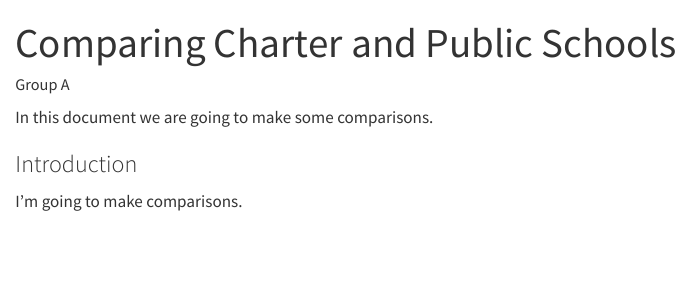
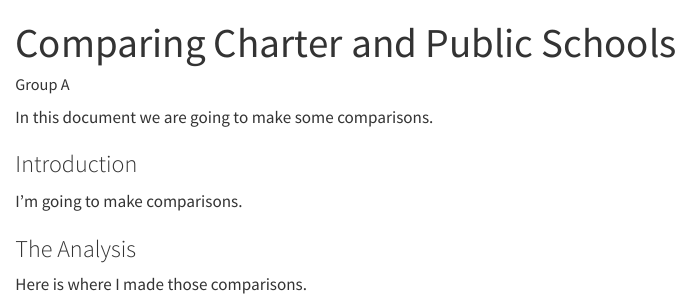
Before and after one commit to fourthz/Temporary-Test-Repo, a Quarto document (Charter and Public School Comparison.qmd): the page in a window 1100 px wide, from its top. Rendered offline with R 4.5, knitr and Pandoc in place of Quarto, with nearby package versions.

Commit message:
Started the analysis

```diff
--- a/Charter and Public School Comparison.qmd
+++ b/Charter and Public School Comparison.qmd
@@ -9,3 +9,7 @@ In this document we are going to make some comparisons.
 ### Introduction
 
 I'm going to make comparisons.
+
+### The Analysis
+
+Here is where I made those comparisons.
```
